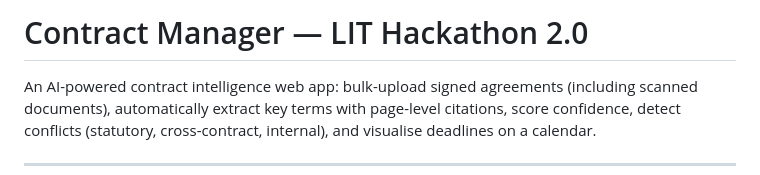
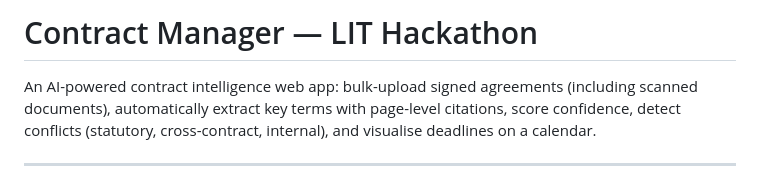
Before and after one commit to haroldwee/LIT-Hackathon, a Markdown page: README.md, the part around the change. GitHub-like rendering.

```diff
--- a/README.md
+++ b/README.md
@@ -1,4 +1,4 @@
-# Contract Manager — LIT Hackathon 2.0
+# Contract Manager — LIT Hackathon
 
 An AI-powered contract intelligence web app: bulk-upload signed agreements (including scanned documents), automatically extract key terms with page-level citations, score confidence, detect conflicts (statutory, cross-contract, internal), and visualise deadlines on a calendar.
 
```
